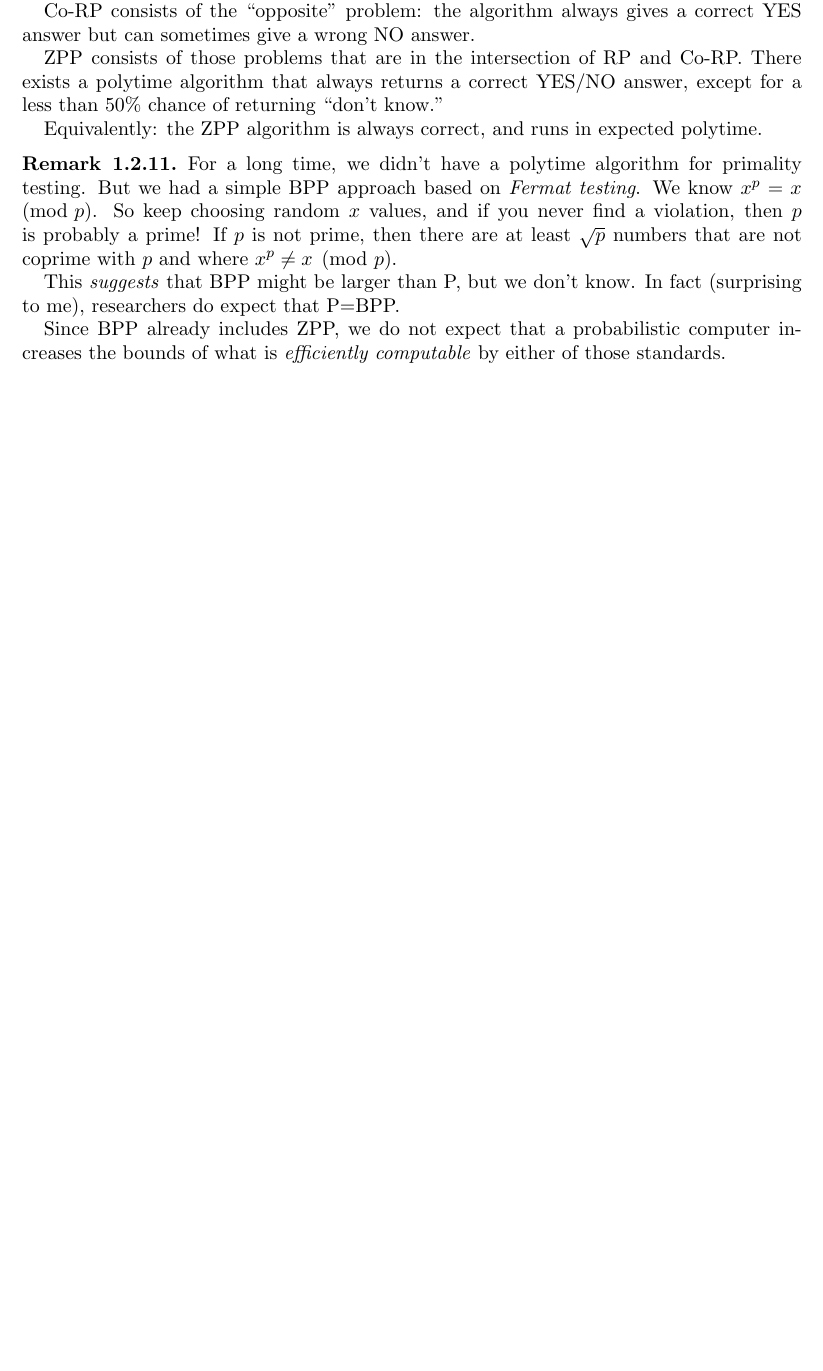
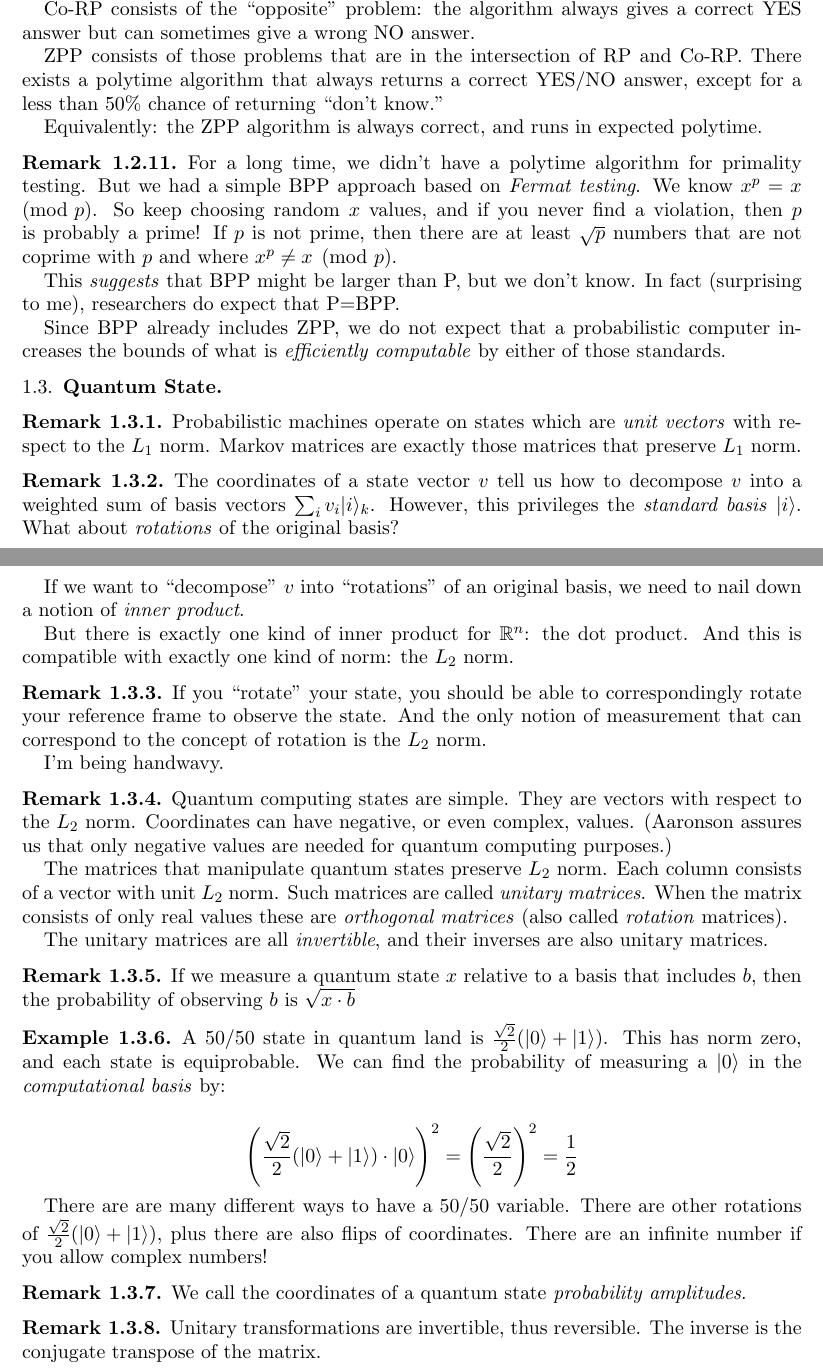
Before and after one commit to ruggeri/tech-notes, a LaTeX paper (randos/quantum-tex/quantum.tex, which reads randos/quantum-tex/00-basics.tex): part of page 5 of 5 before the commit and two parts of pages 5 and 6 of 6 after it, the two joined at a grey line, cut so that both start at the same text, the shorter picture padded with empty space. Compiled offline with pdfLaTeX.

Commit message:
more work on quantum notes!

```diff
--- a/randos/quantum-tex/00-basics.tex
+++ b/randos/quantum-tex/00-basics.tex
@@ -398,54 +398,98 @@
   computable} by either of those standards.
 \end{remark}
 
+\subsection{Quantum State}
+
+\begin{remark}
+  Probabilistic machines operate on states which are \emph{unit vectors}
+  with respect to the $L_1$ norm. Markov matrices are exactly those
+  matrices that preserve $L_1$ norm.
+\end{remark}
+
+\begin{remark}
+  The coordinates of a state vector $v$ tell us how to decompose $v$
+  into a weighted sum of basis vectors $\sum_i v_i \braket{i}_k$.
+  However, this privileges the \define{standard basis} $\braket{i}$.
+  What about \emph{rotations} of the original basis?
+
+  If we want to ``decompose'' $v$ into ``rotations'' of an original
+  basis, we need to nail down a notion of \define{inner product}.
+
+  But there is exactly one kind of inner product for $\R^n$: the dot
+  product. And this is compatible with exactly one kind of norm: the
+  $L_2$ norm.
+\end{remark}
+
+\begin{remark}
+  If you ``rotate'' your state, you should be able to correspondingly
+  rotate your reference frame to observe the state. And the only notion
+  of measurement that can correspond to the concept of rotation is the
+  $L_2$ norm.
+
+  I'm being handwavy.
+\end{remark}
+
+\begin{remark}
+  Quantum computing states are simple. They are vectors with respect to
+  the $L_2$ norm. Coordinates can have negative, or even complex,
+  values. (Aaronson assures us that only negative values are needed for
+  quantum computing purposes.)
+
+  The matrices that manipulate quantum states preserve $L_2$ norm. Each
+  column consists of a vector with unit $L_2$ norm. Such matrices are
+  called \emph{unitary matrices}. When the matrix consists of only real
+  values these are \emph{orthogonal matrices} (also called
+  \emph{rotation} matrices).
+
+  The unitary matrices are all \emph{invertible}, and their inverses are
+  also unitary matrices.
+\end{remark}
+
+\begin{remark}
+  If we measure a quantum state $x$ relative to a basis that includes
+  $b$, then the probability of observing $b$ is $\sqrt{x \cdot b}$
+\end{remark}
+
+\begin{example}
+  A 50/50 state in quantum land is $\frac{\sqrt{2}}{2}
+  \parens{\braket{0} + \braket{1}}$. This has norm zero, and each state
+  is equiprobable. We can find the probability of measuring a
+  $\braket{0}$ in the \define{computational basis} by:
+
+  \begin{nedqn}
+    \parensq{
+      \frac{\sqrt{2}}{2}
+      \parens{\braket{0} + \braket{1}}
+      \cdot
+      \braket{0}
+    }
+  \eqcol
+    \parensq{\frac{\sqrt{2}}{2}}
+  =
+    \frac{1}{2}
+  \end{nedqn}
+
+  There are are many different ways to have a 50/50 variable. There are
+  other rotations of $\frac{\sqrt{2}}{2} \parens{\braket{0} +
+  \braket{1}}$, plus there are also flips of coordinates. There are an
+  infinite number if you allow complex numbers!
+\end{example}
+
+\begin{remark}
+  We call the coordinates of a quantum state \define{probability
+  amplitudes}.
+\end{remark}
+
+\begin{remark}
+  Unitary transformations are invertible, thus reversible. The inverse
+  is the conjugate transpose of the matrix.
+\end{remark}
+
 % **Quantum State**
-
-% From above, I noted that probabilistic state is not necessarily very
-% interesting: you should collapse the L1 unit vector in `R^{2^k}`
-% immediately then do simple deterministic computation.
 
 % In quantum, things are different. It is not at all the same to collapse
 % the quantum state at the beginning and then perform deterministic
 % operations.
-
-% Each *qubit* of quantum state has a state of the form:
-
-%     (\alpha, \beta) where |\alpha|^2 + |\beta|^2 = 1
-
-% That is, the qubit state is a unit vector in `C^2`.
-
-% To indicate the *basis* vectors `e_0`, `e_1` (corresponding to zero and
-% one values of the qubit), we write  `|0>, |1>`, which is called *Dirac
-% notation*. Thus the quantum state can be written as:
-
-%     \alpha |0> + \beta |1>
-
-% You can **observe** or **measure** a qubit's value. It will become
-% either `|0>` or `|1>` with probability equal to `|alpha|^2` or
-% `|beta|^2`. Note that this means there are an infinite number of ways to
-% have a 50/50 probability distribution over a qubit. Here are sixteen of
-% them: `\alpha` can be `1/\sqrt{2}`, positive or negative, complex or
-% not, and the same applies for `\beta`.
-
-% The `\alpha, \beta` are called probability *amplitudes*. Why deal with
-% these amplitudes at all? Why not just use the L1 representation?
-
-% **Unitary Transformations**
-
-% The reason is that quantum state evolves through unitary transformations
-% of `C^2`, not just stochastic transformations of `R^2`. Unitary
-% transformation just means a norm preserving invertible function. Real
-% unitary transformations are the orthogonal matrices. Unitary
-% transformations basically spin you right round baby; they are all
-% rotations (and flips).
-
-% One thing to note is that since all transformations are unitary, they
-% are invertible, which means computing is reversible. That's
-% interesting...
-
-% (Note that the inverse of a unitary transformation is its conjugate
-% transpose. It's just like how an orthogonal matrix has its transpose as
-% its inverse.)
 
 % It is the fact that amplitudes can be *negative* that makes things
 % different from probabilistic computing. For instance: you can apply a
```
Also changed, not shown: randos/quantum-tex/00-basics.tex (3 more changed lines).
